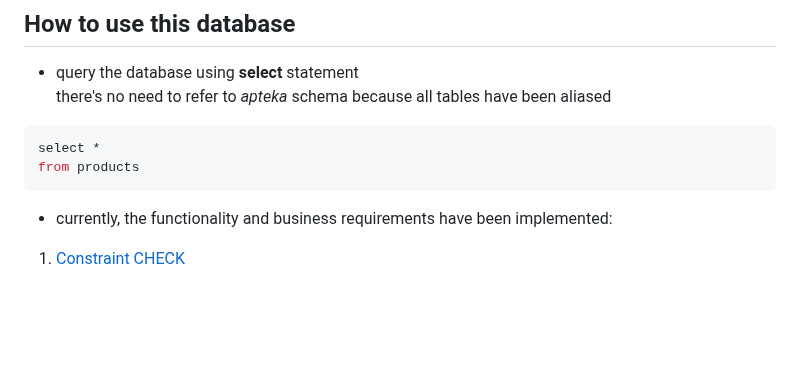
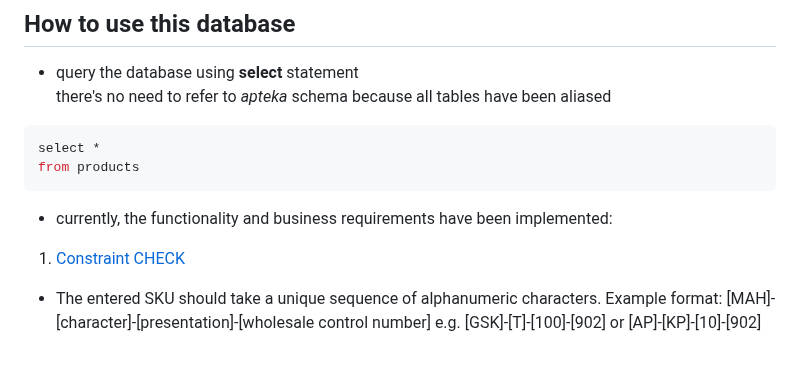
Before and after one commit to Martin8843/sql-pharmacy-project, a Markdown page: README.md, the part around the change. Rendered like a GitHub page; blank space fills up the shorter version.

````diff
--- a/README.md
+++ b/README.md
@@ -102,4 +102,7 @@ select *
 from products
 ```
 * currently, the functionality and business requirements have been implemented:
-1.  [Constraint CHECK](https://github.com/Martin8843/Online_Pharmacy_Data_Base/blob/bc03db4f12ad39bf6935928189943325cc6040f3/constraint%20check.sql)
+1. [Constraint CHECK](https://github.com/Martin8843/Online_Pharmacy_Data_Base/blob/bc03db4f12ad39bf6935928189943325cc6040f3/constraint%20check.sql)
+* The entered SKU should take a unique sequence of alphanumeric characters. Example format:
+[MAH]-[character]-[presentation]-[wholesale control number]
+e.g. [GSK]-[T]-[100]-[902] or [AP]-[KP]-[10]-[902]
````
